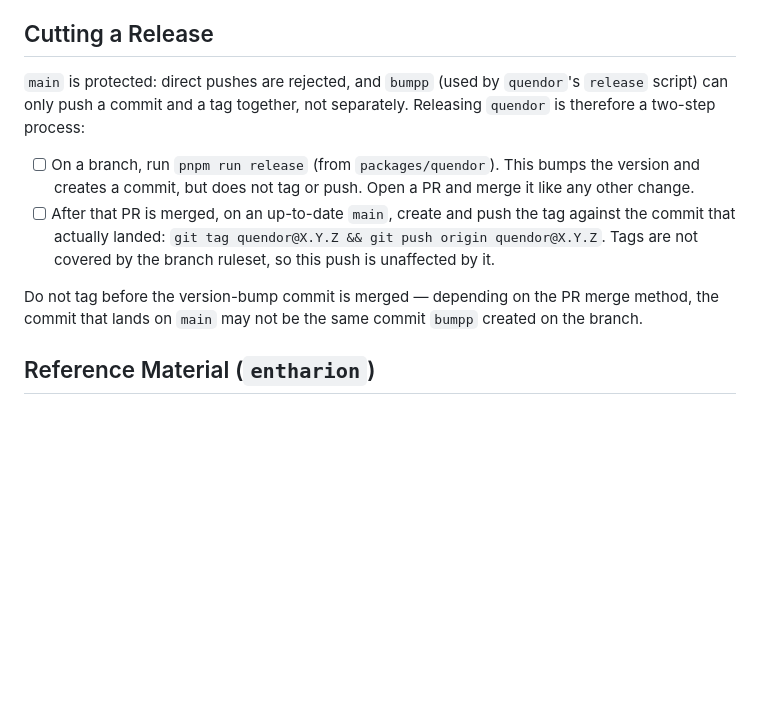
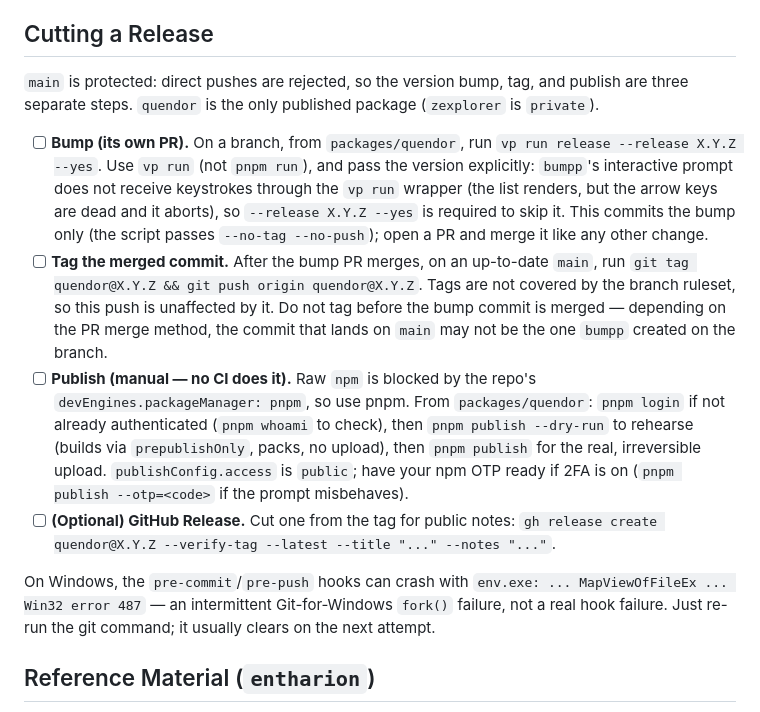
Before and after one commit to jeffnyman/quendor, a Markdown page: AGENTS.md, the part around the change. Rendered like a GitHub page; blank space fills up the shorter version.

Commit message:
docs: correct the cutting-a-release process

```diff
--- a/AGENTS.md
+++ b/AGENTS.md
@@ -28,12 +28,14 @@ This project uses [pnpm catalogs](https://pnpm.io/catalogs) to pin shared depend
 
 ## Cutting a Release
 
-`main` is protected: direct pushes are rejected, and `bumpp` (used by `quendor`'s `release` script) can only push a commit and a tag together, not separately. Releasing `quendor` is therefore a two-step process:
+`main` is protected: direct pushes are rejected, so the version bump, tag, and publish are three separate steps. `quendor` is the only published package (`zexplorer` is `private`).
 
-- [ ] On a branch, run `pnpm run release` (from `packages/quendor`). This bumps the version and creates a commit, but does not tag or push. Open a PR and merge it like any other change.
-- [ ] After that PR is merged, on an up-to-date `main`, create and push the tag against the commit that actually landed: `git tag quendor@X.Y.Z && git push origin quendor@X.Y.Z`. Tags are not covered by the branch ruleset, so this push is unaffected by it.
+- [ ] **Bump (its own PR).** On a branch, from `packages/quendor`, run `vp run release --release X.Y.Z --yes`. Use `vp run` (not `pnpm run`), and pass the version explicitly: `bumpp`'s interactive prompt does not receive keystrokes through the `vp run` wrapper (the list renders, but the arrow keys are dead and it aborts), so `--release X.Y.Z --yes` is required to skip it. This commits the bump only (the script passes `--no-tag --no-push`); open a PR and merge it like any other change.
+- [ ] **Tag the merged commit.** After the bump PR merges, on an up-to-date `main`, run `git tag quendor@X.Y.Z && git push origin quendor@X.Y.Z`. Tags are not covered by the branch ruleset, so this push is unaffected by it. Do not tag before the bump commit is merged — depending on the PR merge method, the commit that lands on `main` may not be the one `bumpp` created on the branch.
+- [ ] **Publish (manual — no CI does it).** Raw `npm` is blocked by the repo's `devEngines.packageManager: pnpm`, so use pnpm. From `packages/quendor`: `pnpm login` if not already authenticated (`pnpm whoami` to check), then `pnpm publish --dry-run` to rehearse (builds via `prepublishOnly`, packs, no upload), then `pnpm publish` for the real, irreversible upload. `publishConfig.access` is `public`; have your npm OTP ready if 2FA is on (`pnpm publish --otp=<code>` if the prompt misbehaves).
+- [ ] **(Optional) GitHub Release.** Cut one from the tag for public notes: `gh release create quendor@X.Y.Z --verify-tag --latest --title "..." --notes "..."`.
 
-Do not tag before the version-bump commit is merged — depending on the PR merge method, the commit that lands on `main` may not be the same commit `bumpp` created on the branch.
+On Windows, the `pre-commit`/`pre-push` hooks can crash with `env.exe: ... MapViewOfFileEx ... Win32 error 487` — an intermittent Git-for-Windows `fork()` failure, not a real hook failure. Just re-run the git command; it usually clears on the next attempt.
 
 ## Reference Material (`entharion`)
 
```
